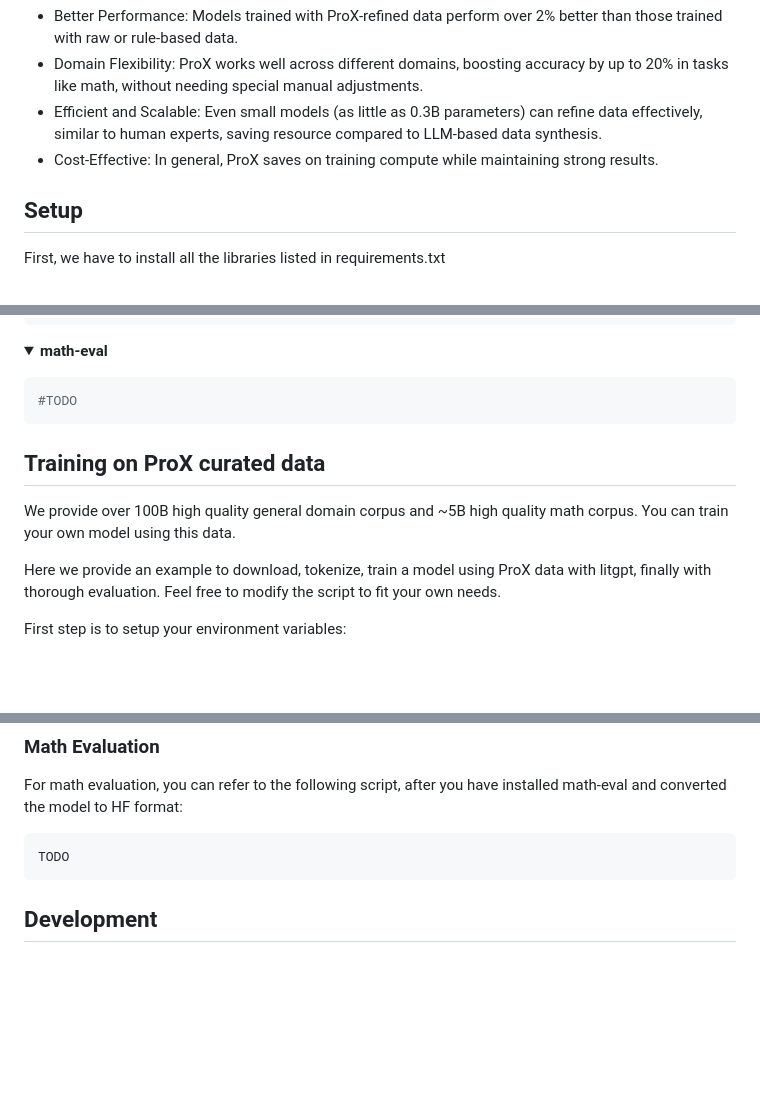
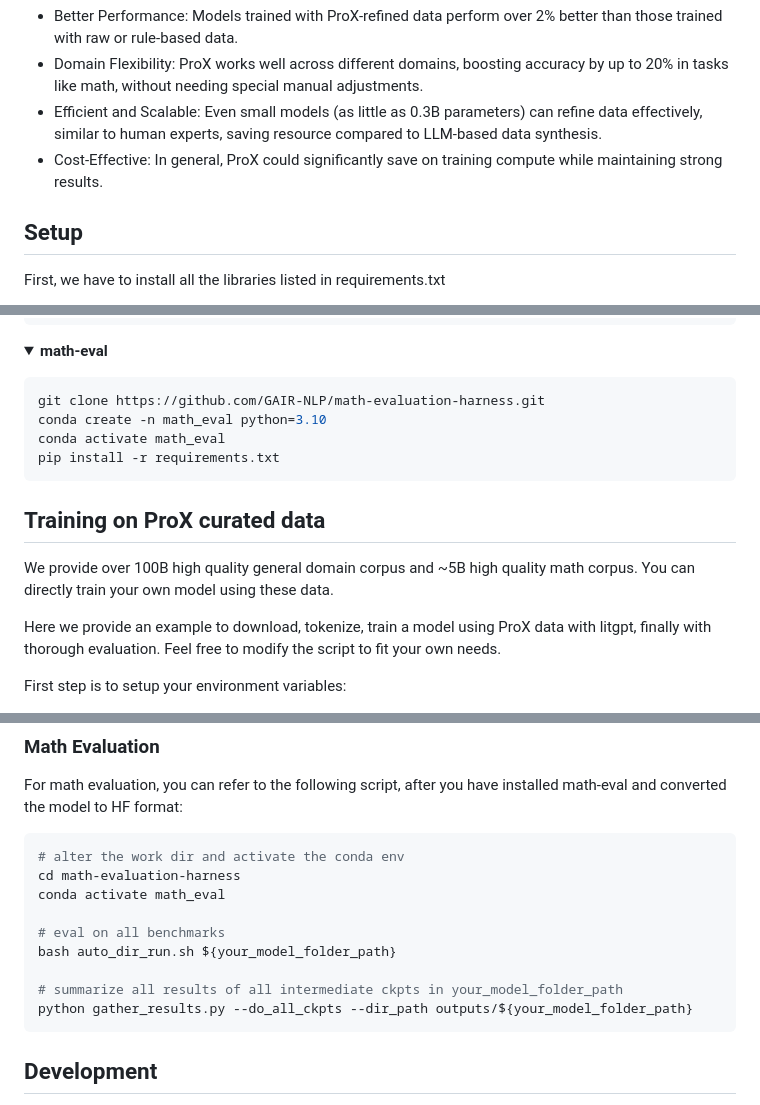
Before and after one commit to GAIR-NLP/ProX, a Markdown page: README.md, 3 parts joined by grey strips. GitHub-like rendering; folded sections open; blank space fills up the shorter version.

Commit message:
update readme about math-eval

````diff
--- a/README.md
+++ b/README.md
@@ -53,7 +53,7 @@ Currently, ProX curated data have gone through 2 levels programming + executing:
 - Better Performance: Models trained with ProX-refined data perform over 2% better than those trained with raw or rule-based data.
 - Domain Flexibility: ProX works well across different domains, boosting accuracy by up to 20% in tasks like math, without needing special manual adjustments.
 - Efficient and Scalable: Even small models (as little as 0.3B parameters) can refine data effectively, similar to human experts, saving resource compared to LLM-based data synthesis.
-- Cost-Effective: In general, ProX saves on training compute while maintaining strong results.
+- Cost-Effective: In general, ProX could significantly save on training compute while maintaining strong results.
 
 ## Setup
 
@@ -112,7 +112,10 @@ pip install -e .
 <p>
 
 ```bash
-#TODO
+git clone https://github.com/GAIR-NLP/math-evaluation-harness.git
+conda create -n math_eval python=3.10
+conda activate math_eval
+pip install -r requirements.txt
 ```
 
 </p>
@@ -120,7 +123,7 @@ pip install -e .
 
 ## Training on ProX curated data
 
-We provide over 100B high quality general domain corpus and ~5B high quality math corpus. You can train your own model using this data.
+We provide over 100B high quality general domain corpus and ~5B high quality math corpus. You can directly train your own model using these data.
 
 Here we provide an example to download, tokenize, train a model using ProX data with litgpt, finally with thorough evaluation.
 Feel free to modify the script to fit your own needs.
@@ -217,7 +220,15 @@ python -m scripts.eval.base_evaluation \
 For math evaluation, you can refer to the following script, after you have installed math-eval and converted the model to HF format:
 
 ```bash
-TODO
+# alter the work dir and activate the conda env
+cd math-evaluation-harness
+conda activate math_eval
+
+# eval on all benchmarks
+bash auto_dir_run.sh ${your_model_folder_path}
+
+# summarize all results of all intermediate ckpts in your_model_folder_path
+python gather_results.py --do_all_ckpts --dir_path outputs/${your_model_folder_path}
 ```
 
 ## Development
````
